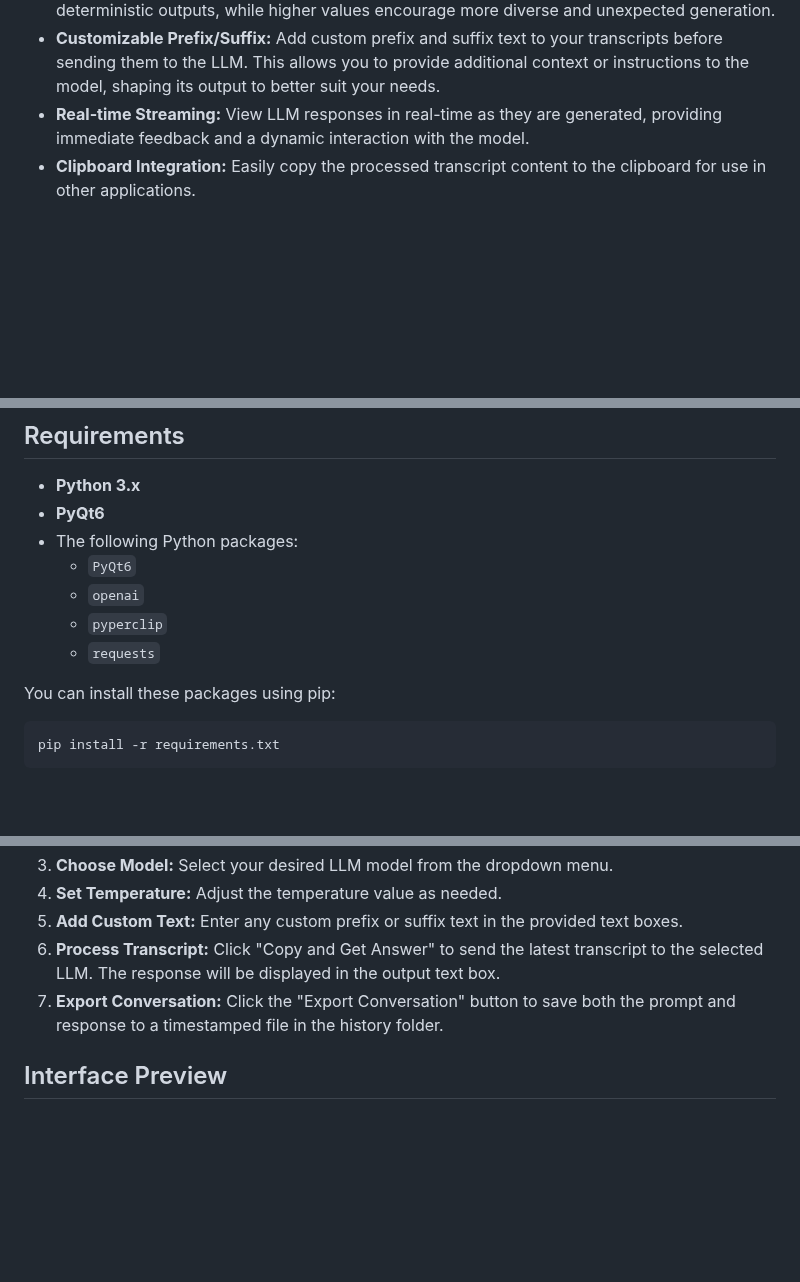
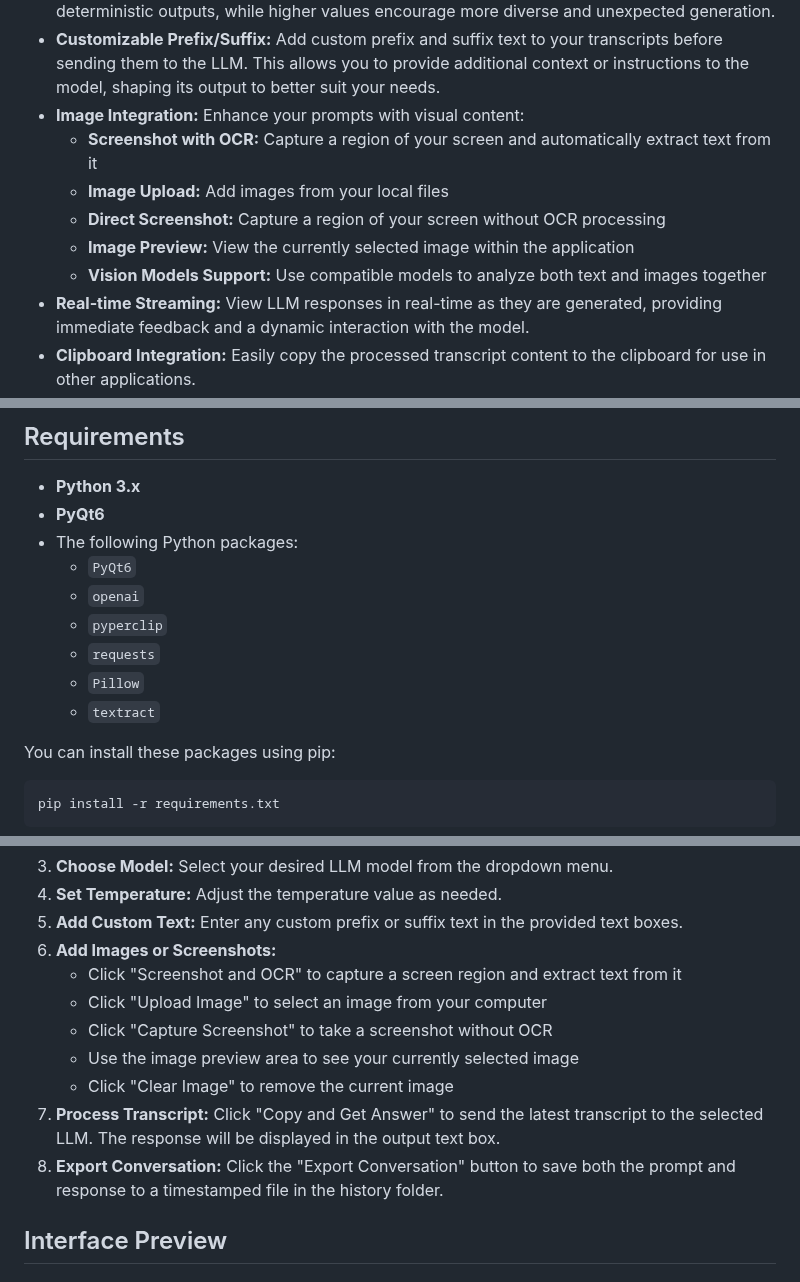
Before and after one commit to Franklyc/Transcript-companion, a Markdown page: README.md, 3 parts joined by grey strips. GitHub-like rendering; blank space fills up the shorter version.

Commit message:
feat: Update README to include image integration features and instructions for screenshots and uploads

```diff
--- a/README.md
+++ b/README.md
@@ -36,6 +36,12 @@
     * **LOCAL** (LMstudio/Kobold/Ollama) :computer: **PRIVATE:** Best choice for data security
 * **Temperature Control:** Adjust the temperature parameter (0.0-1.5) to fine-tune the creativity and randomness of the LLM's responses. Lower values result in more focused and deterministic outputs, while higher values encourage more diverse and unexpected generation.
 * **Customizable Prefix/Suffix:** Add custom prefix and suffix text to your transcripts before sending them to the LLM. This allows you to provide additional context or instructions to the model, shaping its output to better suit your needs.
+* **Image Integration:** Enhance your prompts with visual content:
+    * **Screenshot with OCR:** Capture a region of your screen and automatically extract text from it
+    * **Image Upload:** Add images from your local files
+    * **Direct Screenshot:** Capture a region of your screen without OCR processing
+    * **Image Preview:** View the currently selected image within the application
+    * **Vision Models Support:** Use compatible models to analyze both text and images together
 * **Real-time Streaming:** View LLM responses in real-time as they are generated, providing immediate feedback and a dynamic interaction with the model.
 * **Clipboard Integration:** Easily copy the processed transcript content to the clipboard for use in other applications.
 * **Bilingual Support (Chinese/English):** The GUI now supports both Chinese and English. You can switch between languages within the application.
@@ -51,6 +57,8 @@
     * ``openai``
     * ``pyperclip``
     * ``requests``
+    * ``Pillow``
+    * ``textract``
 
 You can install these packages using pip:
 
@@ -96,8 +104,14 @@ pip install -r requirements.txt
 3. **Choose Model:** Select your desired LLM model from the dropdown menu.
 4. **Set Temperature:** Adjust the temperature value as needed.
 5. **Add Custom Text:** Enter any custom prefix or suffix text in the provided text boxes.
-6. **Process Transcript:** Click "Copy and Get Answer" to send the latest transcript to the selected LLM. The response will be displayed in the output text box.
-7. **Export Conversation:** Click the "Export Conversation" button to save both the prompt and response to a timestamped file in the history folder.
+6. **Add Images or Screenshots:**
+    * Click "Screenshot and OCR" to capture a screen region and extract text from it
+    * Click "Upload Image" to select an image from your computer
+    * Click "Capture Screenshot" to take a screenshot without OCR
+    * Use the image preview area to see your currently selected image
+    * Click "Clear Image" to remove the current image
+7. **Process Transcript:** Click "Copy and Get Answer" to send the latest transcript to the selected LLM. The response will be displayed in the output text box.
+8. **Export Conversation:** Click the "Export Conversation" button to save both the prompt and response to a timestamped file in the history folder.
 
 ## Interface Preview
 
```
Also changed, not shown: README_zh.md (+16 -2 lines).
